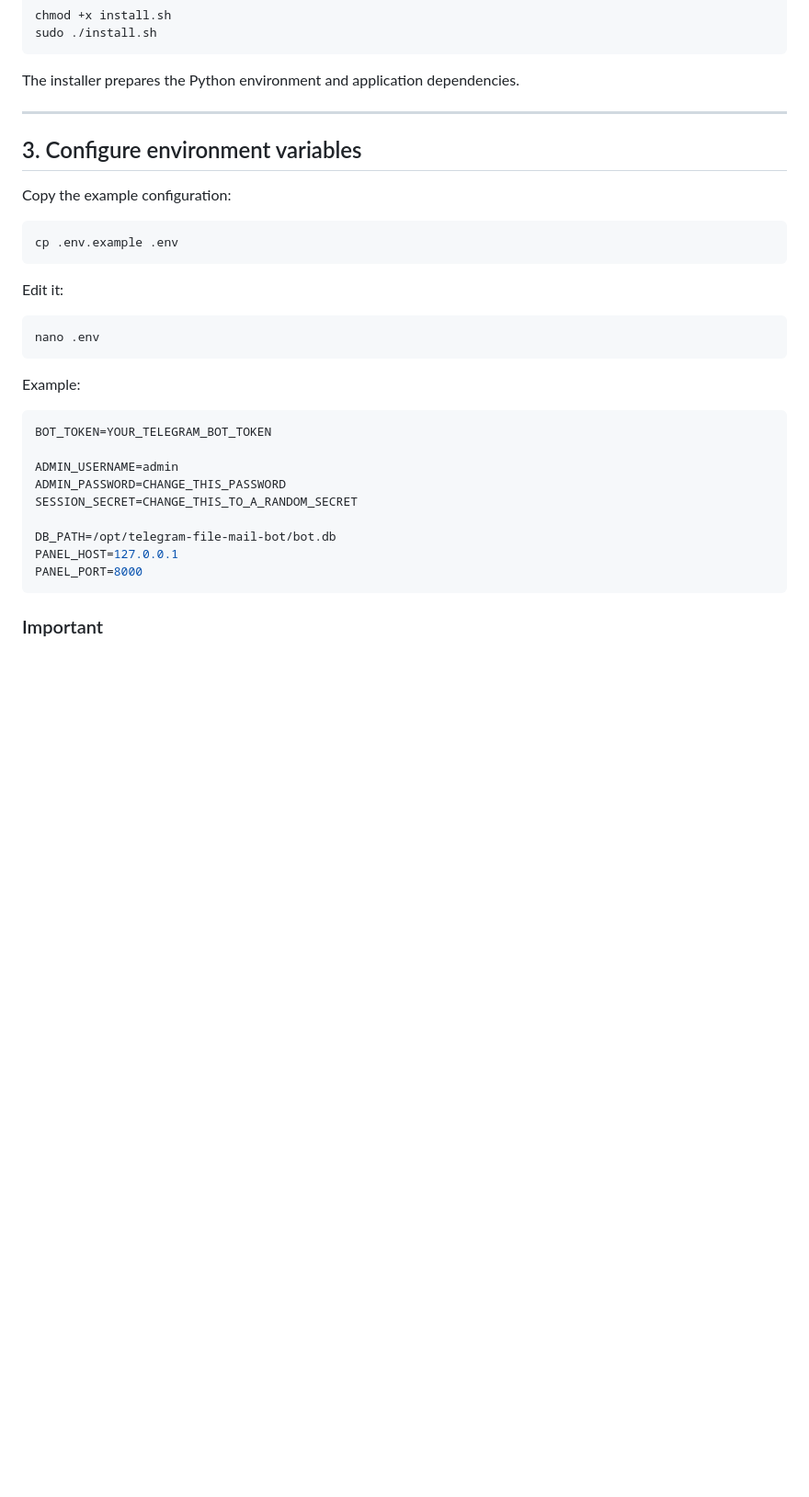
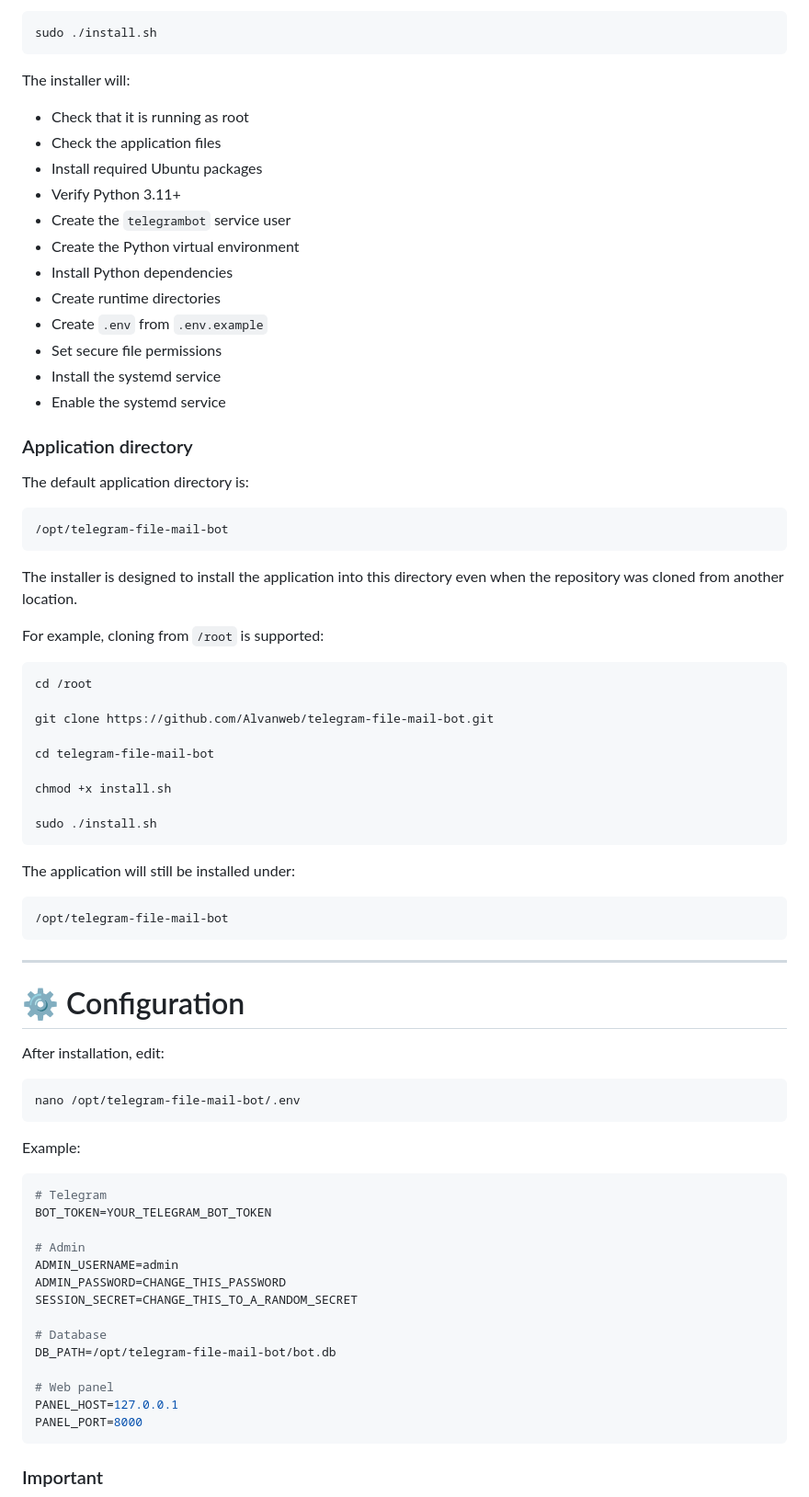
Before and after one commit to Alvanweb/telegram-file-mail-bot, a Markdown page: README.md, the part around one of its changes. Shown at 92% size. GitHub-like rendering; blank space fills up the shorter version.

````diff
--- a/README.md
+++ b/README.md
@@ -144,34 +168,76 @@ chmod +x install.sh
 sudo ./install.sh
 ```
 
-The installer prepares the Python environment and application dependencies.
+The installer will:
+
+* Check that it is running as root
+* Check the application files
+* Install required Ubuntu packages
+* Verify Python 3.11+
+* Create the `telegrambot` service user
+* Create the Python virtual environment
+* Install Python dependencies
+* Create runtime directories
+* Create `.env` from `.env.example`
+* Set secure file permissions
+* Install the systemd service
+* Enable the systemd service
+
+### Application directory
+
+The default application directory is:
+
+```text
+/opt/telegram-file-mail-bot
+```
+
+The installer is designed to install the application into this directory even when the repository was cloned from another location.
+
+For example, cloning from `/root` is supported:
+
+```bash
+cd /root
+
+git clone https://github.com/Alvanweb/telegram-file-mail-bot.git
+
+cd telegram-file-mail-bot
+
+chmod +x install.sh
+
+sudo ./install.sh
+```
+
+The application will still be installed under:
+
+```text
+/opt/telegram-file-mail-bot
+```
 
 ---
 
-## 3. Configure environment variables
+# ⚙️ Configuration
 
-Copy the example configuration:
+After installation, edit:
 
 ```bash
-cp .env.example .env
-```
-
-Edit it:
-
-```bash
-nano .env
+nano /opt/telegram-file-mail-bot/.env
 ```
 
 Example:
 
 ```env
+# Telegram
 BOT_TOKEN=YOUR_TELEGRAM_BOT_TOKEN
 
+# Admin
 ADMIN_USERNAME=admin
 ADMIN_PASSWORD=CHANGE_THIS_PASSWORD
 SESSION_SECRET=CHANGE_THIS_TO_A_RANDOM_SECRET
 
+# Database
 DB_PATH=/opt/telegram-file-mail-bot/bot.db
+
+# Web panel
 PANEL_HOST=127.0.0.1
 PANEL_PORT=8000
 ```
````
Also changed, not shown: other parts of README.md (+312 -102 lines).
